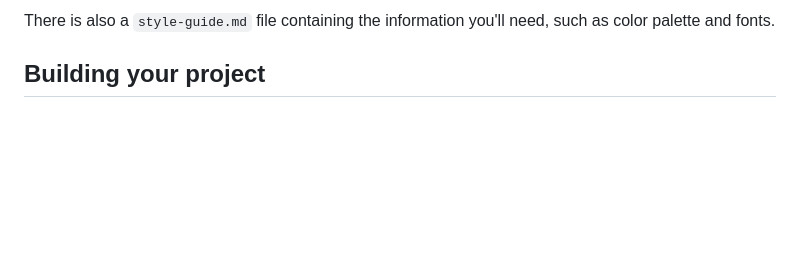
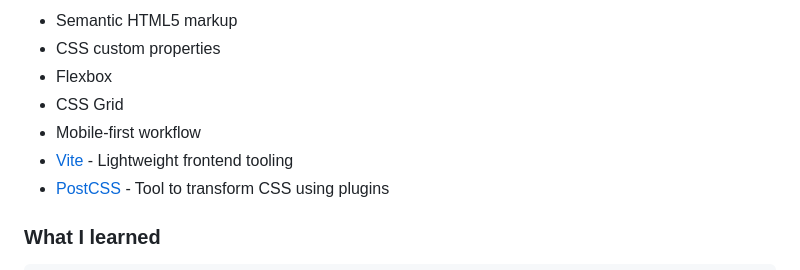
Before and after one commit to srijanss/article-preview-component, a Markdown page: README.md, the part around the change printed below. GitHub-like rendering; blank space fills up the shorter version.

```diff
--- a/README.md
+++ b/README.md
@@ -37,5 +39,11 @@ You will find all the required assets in the `/images` folder. The assets are al
 
-There is also a `style-guide.md` file containing the information you'll need, such as color palette and fonts.
+- Semantic HTML5 markup
+- CSS custom properties
+- Flexbox
+- CSS Grid
+- Mobile-first workflow
+- [Vite](https://vitejs.dev/) - Lightweight frontend tooling
+- [PostCSS](https://postcss.org/) - Tool to transform CSS using plugins
 
-## Building your project
+### What I learned
 
```
Also changed, not shown: other parts of README.md (+100 -62 lines), assets/images/desktop-screenshot.png (added), assets/images/mobile-screenshot.png (added).
